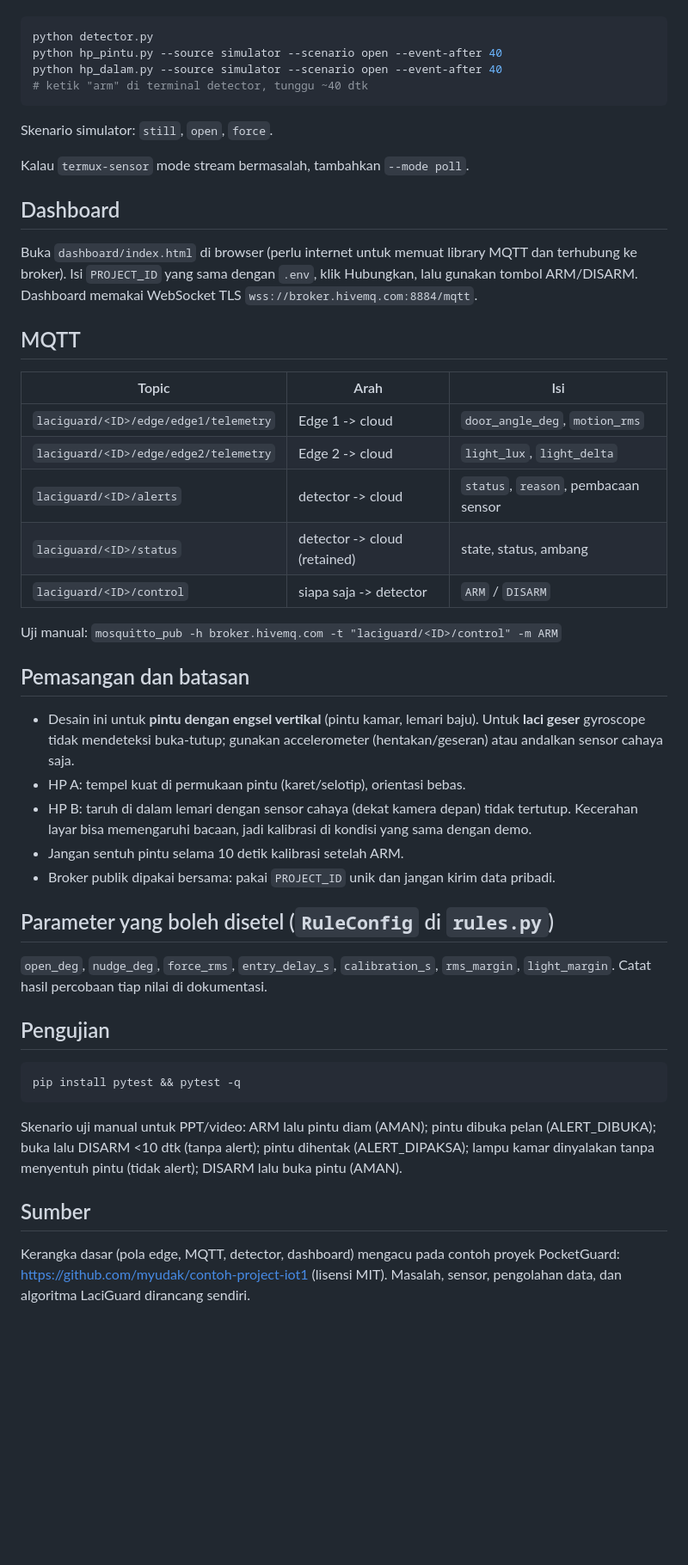
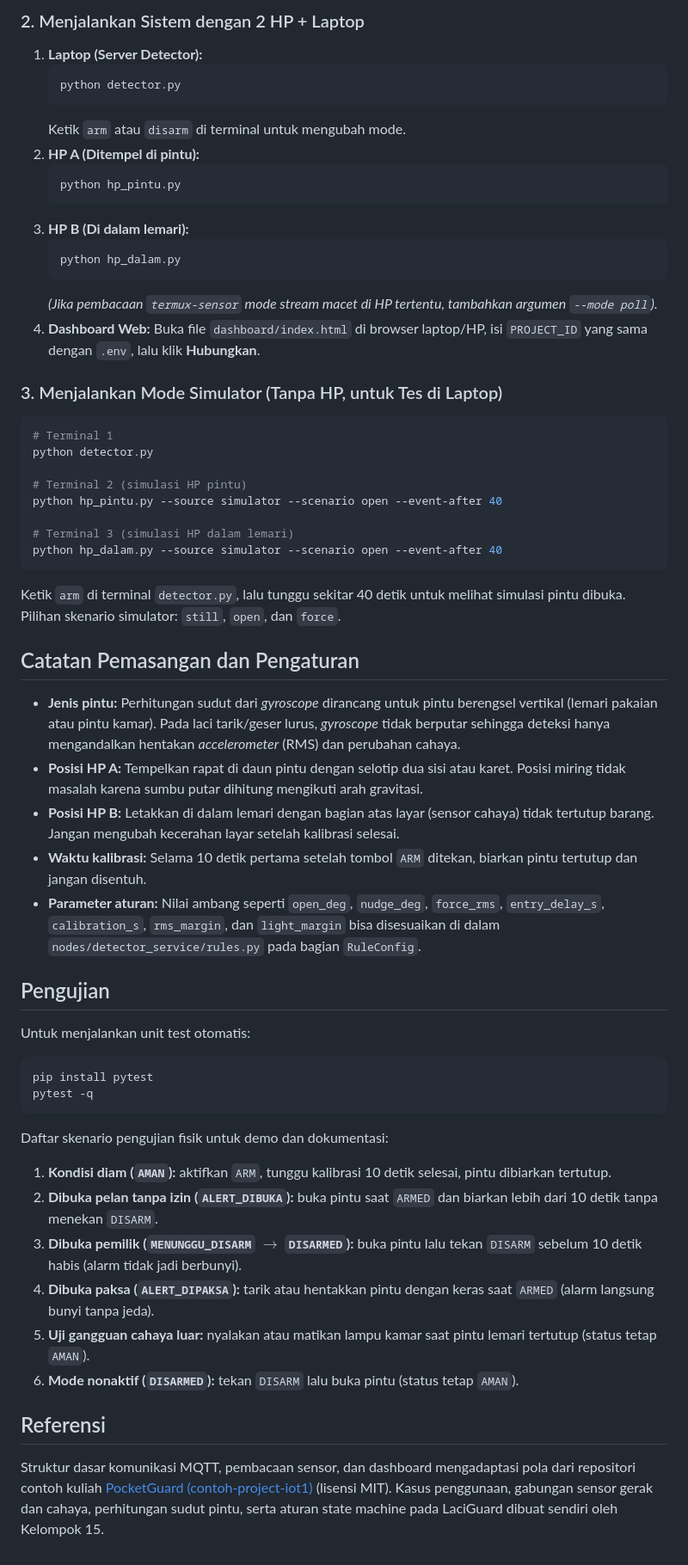
Before and after one commit to fransranju-sys/laciguard-IoT, a Markdown page: README.md, the part around one of its changes. Shown at 86% size. Drawn GitHub-style; blank space fills up the shorter version.

````diff
--- a/README.md
+++ b/README.md
@@ -89,57 +123,58 @@ tidak dimatikan Android. Cek sensor dengan `termux-sensor -l`.
+### 2. Menjalankan Sistem dengan 2 HP + Laptop
+1. **Laptop (Server Detector):**
+   ```bash
+   python detector.py
+   ```
+   Ketik `arm` atau `disarm` di terminal untuk mengubah mode.
+2. **HP A (Ditempel di pintu):**
+   ```bash
+   python hp_pintu.py
+   ```
+3. **HP B (Di dalam lemari):**
+   ```bash
+   python hp_dalam.py
+   ```
+   *(Jika pembacaan `termux-sensor` mode stream macet di HP tertentu, tambahkan argumen `--mode poll`).*
+4. **Dashboard Web:**
+   Buka file `dashboard/index.html` di browser laptop/HP, isi `PROJECT_ID` yang sama dengan `.env`, lalu klik **Hubungkan**.
+
+### 3. Menjalankan Mode Simulator (Tanpa HP, untuk Tes di Laptop)
+```bash
+# Terminal 1
 python detector.py
+
+# Terminal 2 (simulasi HP pintu)
 python hp_pintu.py --source simulator --scenario open --event-after 40
+
+# Terminal 3 (simulasi HP dalam lemari)
 python hp_dalam.py --source simulator --scenario open --event-after 40
-# ketik "arm" di terminal detector, tunggu ~40 dtk
 ```
-Skenario simulator: `still`, `open`, `force`.
+Ketik `arm` di terminal `detector.py`, lalu tunggu sekitar 40 detik untuk melihat simulasi pintu dibuka. Pilihan skenario simulator: `still`, `open`, dan `force`.
 
-Kalau `termux-sensor` mode stream bermasalah, tambahkan `--mode poll`.
+## Catatan Pemasangan dan Pengaturan
 
-## Dashboard
-
-Buka `dashboard/index.html` di browser (perlu internet untuk memuat library MQTT dan
-terhubung ke broker). Isi `PROJECT_ID` yang sama dengan `.env`, klik Hubungkan, lalu
-gunakan tombol ARM/DISARM. Dashboard memakai WebSocket TLS `wss://broker.hivemq.com:8884/mqtt`.
-
-## MQTT
-
-| Topic | Arah | Isi |
-|---|---|---|
-| `laciguard/<ID>/edge/edge1/telemetry` | Edge 1 -> cloud | `door_angle_deg`, `motion_rms` |
-| `laciguard/<ID>/edge/edge2/telemetry` | Edge 2 -> cloud | `light_lux`, `light_delta` |
-| `laciguard/<ID>/alerts` | detector -> cloud | `status`, `reason`, pembacaan sensor |
-| `laciguard/<ID>/status` | detector -> cloud (retained) | state, status, ambang |
-| `laciguard/<ID>/control` | siapa saja -> detector | `ARM` / `DISARM` |
-
-Uji manual: `mosquitto_pub -h broker.hivemq.com -t "laciguard/<ID>/control" -m ARM`
-
-## Pemasangan dan batasan
-
-* Desain ini untuk **pintu dengan engsel vertikal** (pintu kamar, lemari baju).
-  Untuk **laci geser** gyroscope tidak mendeteksi buka-tutup; gunakan accelerometer
-  (hentakan/geseran) atau andalkan sensor cahaya saja.
-* HP A: tempel kuat di permukaan pintu (karet/selotip), orientasi bebas.
-* HP B: taruh di dalam lemari dengan sensor cahaya (dekat kamera depan) tidak tertutup.
-  Kecerahan layar bisa memengaruhi bacaan, jadi kalibrasi di kondisi yang sama dengan demo.
-* Jangan sentuh pintu selama 10 detik kalibrasi setelah ARM.
-* Broker publik dipakai bersama: pakai `PROJECT_ID` unik dan jangan kirim data pribadi.
-
-## Parameter yang boleh disetel (`RuleConfig` di `rules.py`)
-
-`open_deg`, `nudge_deg`, `force_rms`, `entry_delay_s`, `calibration_s`,
-`rms_margin`, `light_margin`. Catat hasil percobaan tiap nilai di dokumentasi.
+- **Jenis pintu:** Perhitungan sudut dari *gyroscope* dirancang untuk pintu berengsel vertikal (lemari pakaian atau pintu kamar). Pada laci tarik/geser lurus, *gyroscope* tidak berputar sehingga deteksi hanya mengandalkan hentakan *accelerometer* (RMS) dan perubahan cahaya.
+- **Posisi HP A:** Tempelkan rapat di daun pintu dengan selotip dua sisi atau karet. Posisi miring tidak masalah karena sumbu putar dihitung mengikuti arah gravitasi.
+- **Posisi HP B:** Letakkan di dalam lemari dengan bagian atas layar (sensor cahaya) tidak tertutup barang. Jangan mengubah kecerahan layar setelah kalibrasi selesai.
+- **Waktu kalibrasi:** Selama 10 detik pertama setelah tombol `ARM` ditekan, biarkan pintu tertutup dan jangan disentuh.
+- **Parameter aturan:** Nilai ambang seperti `open_deg`, `nudge_deg`, `force_rms`, `entry_delay_s`, `calibration_s`, `rms_margin`, dan `light_margin` bisa disesuaikan di dalam `nodes/detector_service/rules.py` pada bagian `RuleConfig`.
 
 ## Pengujian
 
+Untuk menjalankan unit test otomatis:
 ```bash
-pip install pytest && pytest -q
+pip install pytest
+pytest -q
 ```
-Skenario uji manual untuk PPT/video: ARM lalu pintu diam (AMAN); pintu dibuka pelan
-(ALERT_DIBUKA); buka lalu DISARM <10 dtk (tanpa alert); pintu dihentak (ALERT_DIPAKSA);
-lampu kamar dinyalakan tanpa menyentuh pintu (tidak alert); DISARM lalu buka pintu (AMAN).
 
-## Sumber
+Daftar skenario pengujian fisik untuk demo dan dokumentasi:
+1. **Kondisi diam (`AMAN`):** aktifkan `ARM`, tunggu kalibrasi 10 detik selesai, pintu dibiarkan tertutup.
+2. **Dibuka pelan tanpa izin (`ALERT_DIBUKA`):** buka pintu saat `ARMED` dan biarkan lebih dari 10 detik tanpa menekan `DISARM`.
+3. **Dibuka pemilik (`MENUNGGU_DISARM` $\rightarrow$ `DISARMED`):** buka pintu lalu tekan `DISARM` sebelum 10 detik habis (alarm tidak jadi berbunyi).
+4. **Dibuka paksa (`ALERT_DIPAKSA`):** tarik atau hentakkan pintu dengan keras saat `ARMED` (alarm langsung bunyi tanpa jeda).
+5. **Uji gangguan cahaya luar:** nyalakan atau matikan lampu kamar saat pintu lemari tertutup (status tetap `AMAN`).
+6. **Mode nonaktif (`DISARMED`):** tekan `DISARM` lalu buka pintu (status tetap `AMAN`).
 
-Kerangka dasar (pola edge, MQTT, detector, dashboard) mengacu pada contoh proyek
-PocketGuard: https://github.com/myudak/contoh-project-iot1 (lisensi MIT).
-Masalah, sensor, pengolahan data, dan algoritma LaciGuard dirancang sendiri.
+## Referensi
+
+Struktur dasar komunikasi MQTT, pembacaan sensor, dan dashboard mengadaptasi pola dari repositori contoh kuliah [PocketGuard (contoh-project-iot1)](https://www.google.com/search?q=https://github.com/myudak/contoh-project-iot1) (lisensi MIT). Kasus penggunaan, gabungan sensor gerak dan cahaya, perhitungan sudut pintu, serta aturan state machine pada LaciGuard dibuat sendiri oleh Kelompok 15.
````
Also changed, not shown: other parts of README.md (+89 -55 lines).
